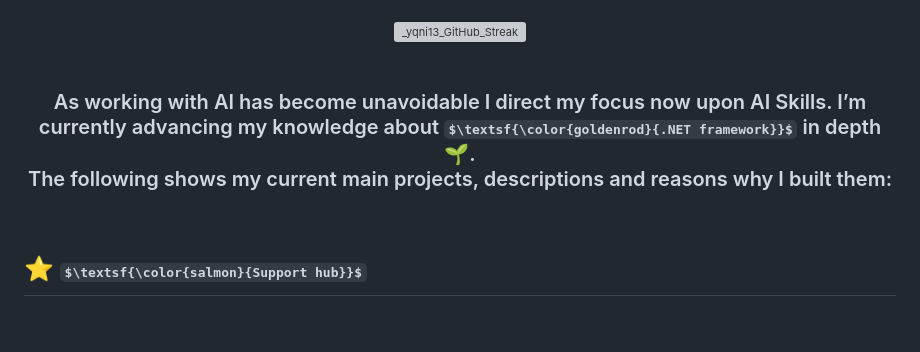
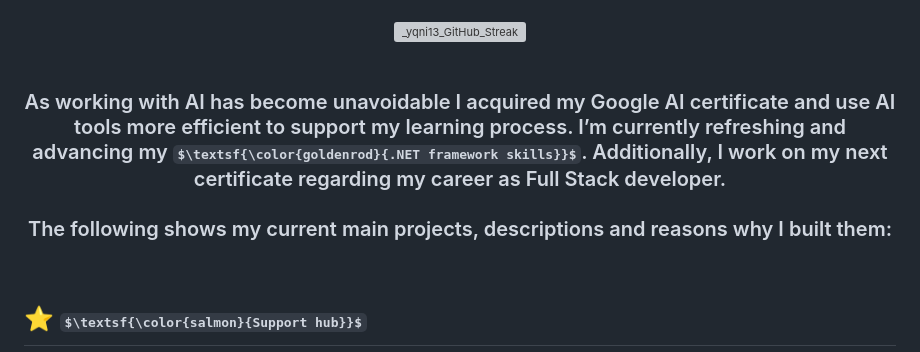
Before and after one commit to yqni13/yqni13, a Markdown page: README.md, the part around the change. Rendered like a GitHub page; some formulas as TeX source; blank space fills up the shorter version; grey boxes are pictures that could not be loaded.

Commit message:
docs: update goals week 29/2026

```diff
--- a/README.md
+++ b/README.md
@@ -29,7 +29,7 @@
 
 <div align="center">
 
-### As working with AI has become unavoidable I direct my focus now upon AI Skills. I’m currently advancing my knowledge about $\textsf{\color{goldenrod}{.NET framework}}$ in depth 🌱.<br>The following shows my current main projects, descriptions and reasons why I built them:
+### As working with AI has become unavoidable I acquired my Google AI certificate and use AI tools more efficient to support my learning process. I’m currently refreshing and advancing my $\textsf{\color{goldenrod}{.NET framework skills}}$. Additionally, I work on my next certificate regarding my career as Full Stack developer. <br><br>The following shows my current main projects, descriptions and reasons why I built them:
 
 </div>
 
```
